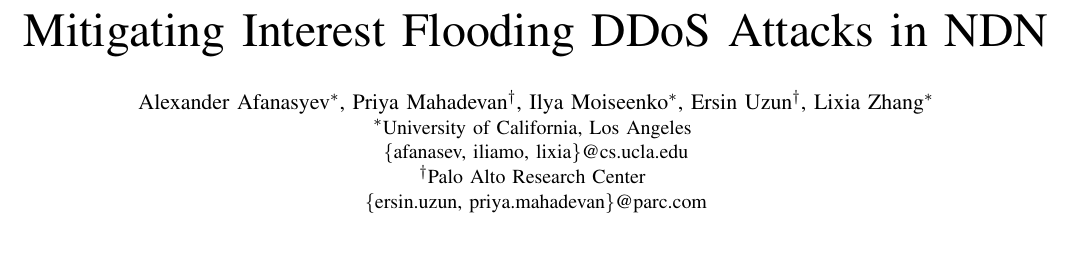
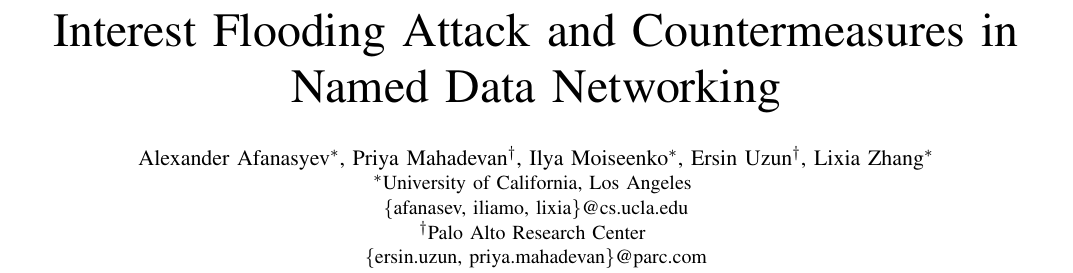
Before and after one commit to cawka/ifip-networking-2013-interest-flooding, a LaTeX paper (paper.tex): part of page 1 of 9, cut at the place of the change, the shorter picture padded with empty space. Compiled offline with pdfLaTeX.

Commit message:
Alex, you cannot copy UCI paper's title...
git-svn-id: https://ndnpub.parc.com/ndn-papers/NDN-SEC/dos-protection@925 df1a90cd-247b-4364-bdaf-287a704eb499

```diff
--- a/paper.tex
+++ b/paper.tex
@@ -13,10 +13,10 @@
 
 \pagestyle{headings}
 
-\title{Mitigating Interest Flooding DDoS Attacks in NDN}
+%\title{Mitigating Interest Flooding DDoS Attacks in NDN}
 
-% Ersin was suggesting a new title
-% \title{Interest Flooding Attacks and Countermeasures in Named Data Networking}%:\\ Cache/Content Poisoning}
+
+\title{Interest Flooding Attack and Countermeasures in Named Data Networking}%:\\ Cache/Content Poisoning}
 
 %I don't think submission is anonymous...
 % I PUT AUTHOR NAMES IN ALPHEBETICAL ORDER. It is the common practice in security and I always list authors alphebetically in my publications. -Ersin
```
